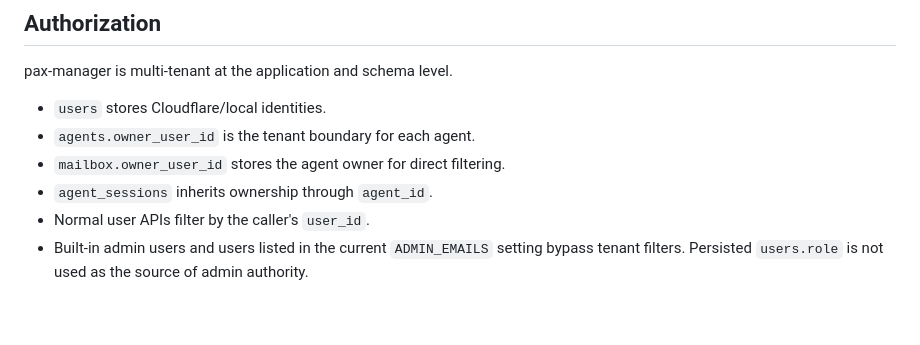
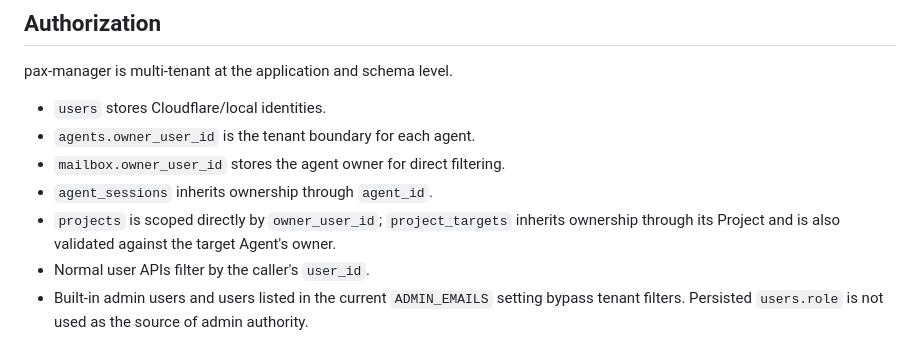
Before and after one commit to pax-beehive/pax-manager, a Markdown page: docs/SECURITY.md, the part around the change. GitHub-like rendering; blank space fills up the shorter version.

```diff
--- a/docs/SECURITY.md
+++ b/docs/SECURITY.md
@@ -84,6 +84,9 @@ pax-manager is multi-tenant at the application and schema level.
 - `agents.owner_user_id` is the tenant boundary for each agent.
 - `mailbox.owner_user_id` stores the agent owner for direct filtering.
 - `agent_sessions` inherits ownership through `agent_id`.
+- `projects` is scoped directly by `owner_user_id`; `project_targets` inherits
+  ownership through its Project and is also validated against the target
+  Agent's owner.
 - Normal user APIs filter by the caller's `user_id`.
 - Built-in admin users and users listed in the current `ADMIN_EMAILS` setting
   bypass tenant filters. Persisted `users.role` is not used as the source of
```
Also changed, not shown: README.md (+19 -0 lines), docs/logical_projects.md (added, +111 -0 lines).
